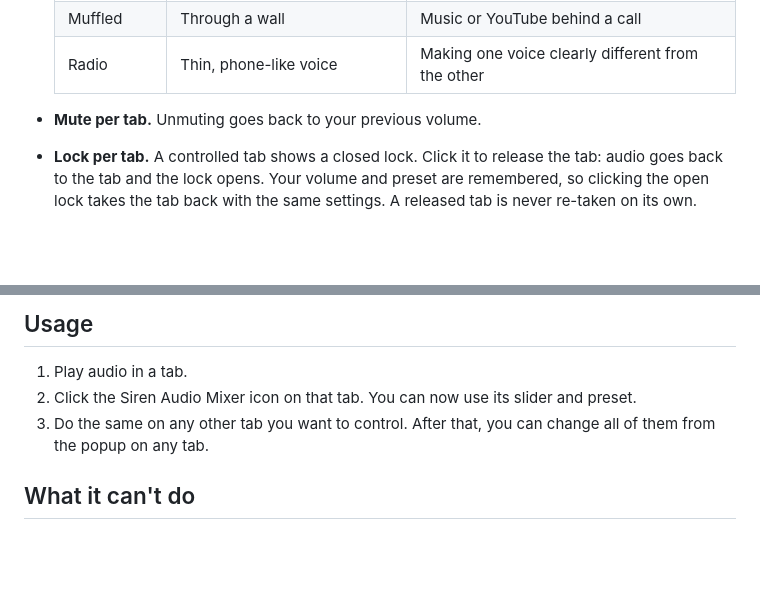
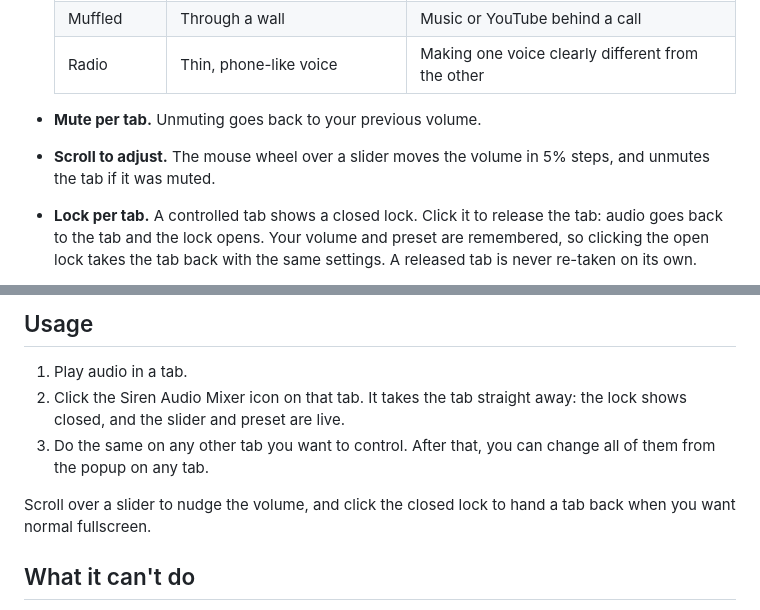
Before and after one commit to rafi1919/siren-audio-mixer, a Markdown page: README.md, 2 parts joined by grey strips. GitHub-like rendering; blank space fills up the shorter version.

Commit message:
docs(readme): add logo, wheel control and usage

```diff
--- a/README.md
+++ b/README.md
@@ -29,6 +33,7 @@ See [problem.md](problem.md) for the full spec.
   | Radio | Thin, phone-like voice | Making one voice clearly different from the other |
 
 - **Mute per tab.** Unmuting goes back to your previous volume.
+- **Scroll to adjust.** The mouse wheel over a slider moves the volume in 5% steps, and unmutes the tab if it was muted.
 - **Lock per tab.** A controlled tab shows a closed lock. Click it to release the tab: audio goes back to the tab and the lock opens. Your volume and preset are remembered, so clicking the open lock takes the tab back with the same settings. A released tab is never re-taken on its own.
 - **Tabs add themselves.** The popup lists the tabs that are playing audio right now, in tab order. Opening the popup on a tab that's playing takes control of it straight away, with no extra button. A tab that goes quiet drops off the list and comes back when it plays again.
 - **Settings stay with the tab.** Volume and preset belong to the tab, not to the site. Turn YouTube down, then open a different music site in that same tab, and it starts at the same volume and preset without touching the popup.
@@ -37,8 +42,10 @@ See [problem.md](problem.md) for the full spec.
 ## Usage
 
 1. Play audio in a tab.
-2. Click the Siren Audio Mixer icon on that tab. You can now use its slider and preset.
+2. Click the Siren Audio Mixer icon on that tab. It takes the tab straight away: the lock shows closed, and the slider and preset are live.
 3. Do the same on any other tab you want to control. After that, you can change all of them from the popup on any tab.
+
+Scroll over a slider to nudge the volume, and click the closed lock to hand a tab back when you want normal fullscreen.
 
 ## What it can't do
 
```
Also changed, not shown: other parts of README.md (+4 -0 lines).
